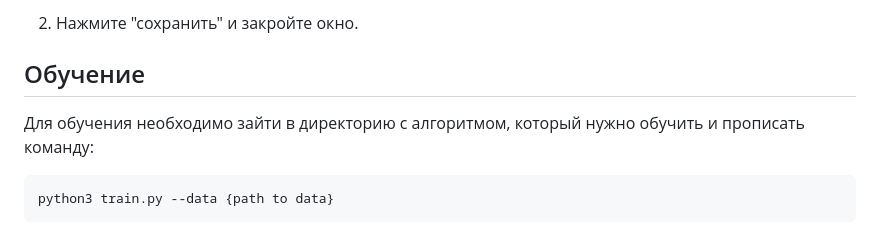
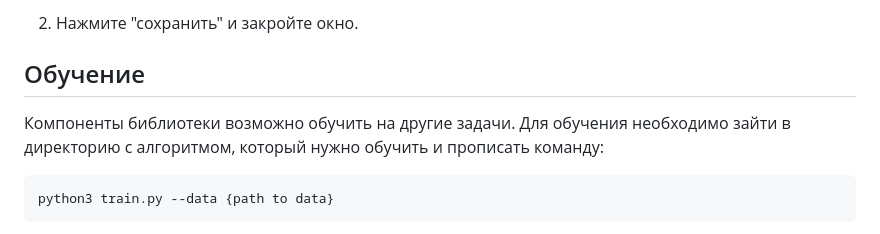
Before and after one commit to MLFreelib/cvflow, a Markdown page: examples/Readme.md, the part around the change. GitHub-like rendering.

```diff
--- a/examples/Readme.md
+++ b/examples/Readme.md
@@ -45,7 +45,7 @@ python3 config_gui.py -v <video_file> -n <path_to_config_file>
 2. Нажмите "сохранить" и закройте окно.
 
 ## Обучение
-
+Компоненты библиотеки возможно обучить на другие задачи.
 Для обучения необходимо зайти в директорию с алгоритмом, который нужно обучить и прописать команду:
 
     python3 train.py --data {path to data}
```
